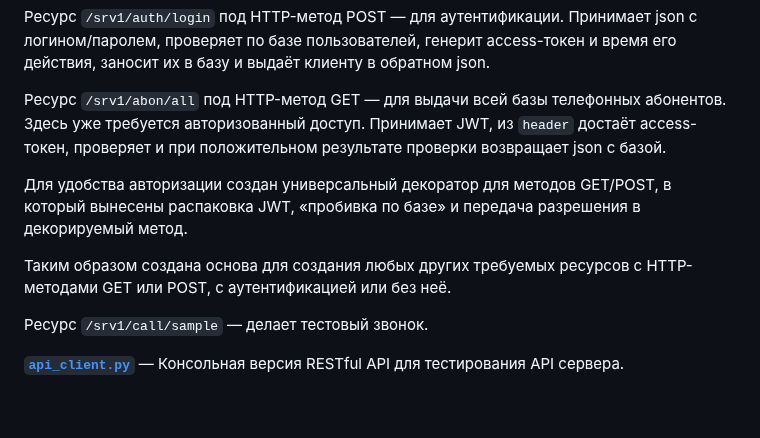
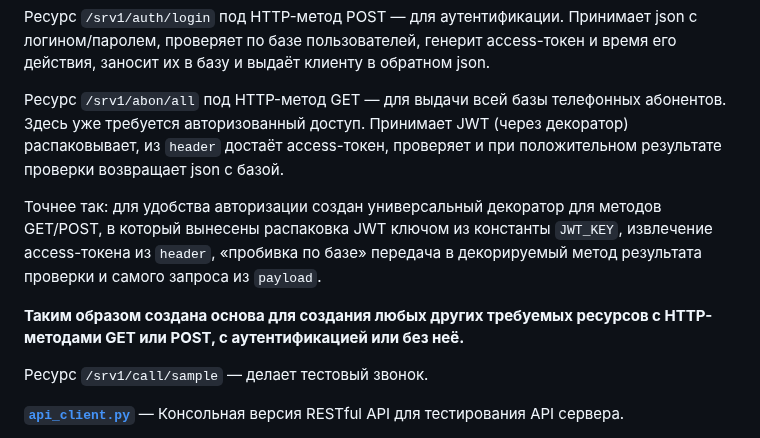
Before and after one commit to hotbasin/test-sip, a Markdown page: README.md, the part around the change. Rendered like a GitHub page; blank space fills up the shorter version.

Commit message:
Workday save5 16-07-2023 	modified:   README.md         - Generally, completed

```diff
--- a/README.md
+++ b/README.md
@@ -90,16 +90,17 @@ access-токен и время его действия, заносит их в
 json.
 
 Ресурс `/srv1/abon/all` под HTTP-метод GET&nbsp;&mdash; для выдачи всей базы
-телефонных абонентов. Здесь уже требуется авторизованный доступ. Принимает JWT,
-из `header` достаёт access-токен, проверяет и при положительном результате
-проверки возвращает json с базой.
+телефонных абонентов. Здесь уже требуется авторизованный доступ. Принимает JWT
+(через декоратор) распаковывает, из `header` достаёт access-токен, проверяет и
+при положительном результате проверки возвращает json с базой.
 
-Для удобства авторизации создан универсальный декоратор для методов GET/POST, в
-который вынесены распаковка JWT, &laquo;пробивка по базе&raquo; и передача
-разрешения в декорируемый метод.
+Точнее так: для удобства авторизации создан универсальный декоратор для методов
+GET/POST, в который вынесены распаковка JWT ключом из константы `JWT_KEY`,
+извлечение access-токена из `header`, &laquo;пробивка по базе&raquo; передача в
+декорируемый метод результата проверки и самого запроса из `payload`.
 
-Таким образом создана основа для создания любых других требуемых ресурсов с
-HTTP-методами GET или POST, с аутентификацией или без неё.
+**Таким образом создана основа для создания любых других требуемых ресурсов с
+HTTP-методами GET или POST, с аутентификацией или без неё.**
 
 Ресурс `/srv1/call/sample`&nbsp;&mdash; делает тестовый звонок.
 
```
